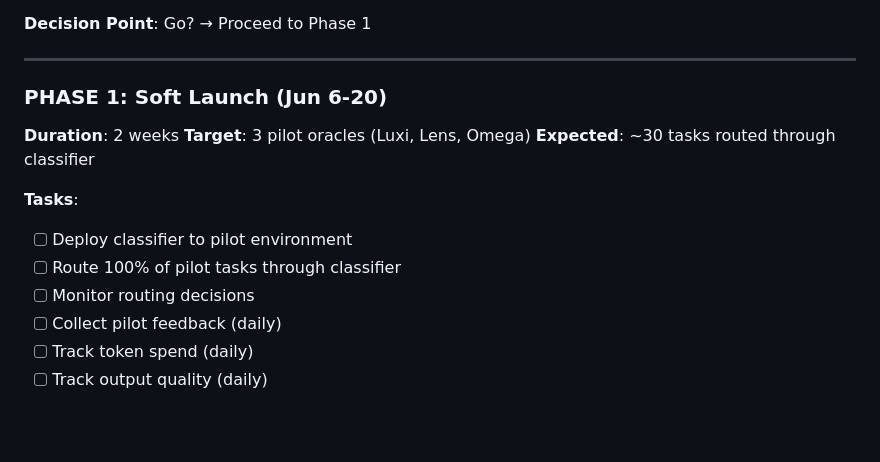
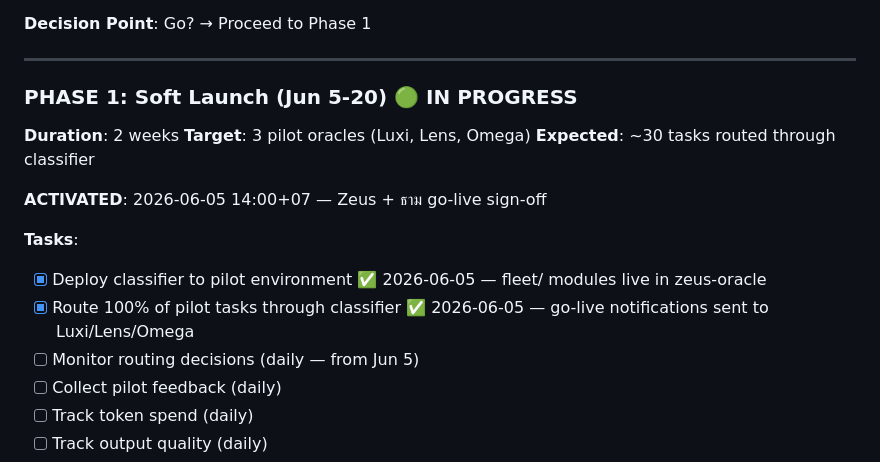
Before and after one commit to brtstore4340-glitch/arigeo, a Markdown page: ψ/fleet/DEPLOYMENT-CHECKLIST.md, the part around the change. GitHub-like rendering; blank space fills up the shorter version.

```diff
--- a/ψ/fleet/DEPLOYMENT-CHECKLIST.md
+++ b/ψ/fleet/DEPLOYMENT-CHECKLIST.md
@@ -73,15 +73,17 @@ version: 1.0
 
 ---
 
-### PHASE 1: Soft Launch (Jun 6-20)
+### PHASE 1: Soft Launch (Jun 5-20) 🟢 IN PROGRESS
 **Duration**: 2 weeks
 **Target**: 3 pilot oracles (Luxi, Lens, Omega)
 **Expected**: ~30 tasks routed through classifier
 
+**ACTIVATED**: 2026-06-05 14:00+07 — Zeus + ธาม go-live sign-off
+
 **Tasks**:
-- [ ] Deploy classifier to pilot environment
-- [ ] Route 100% of pilot tasks through classifier
-- [ ] Monitor routing decisions
+- [x] Deploy classifier to pilot environment ✅ 2026-06-05 — fleet/ modules live in zeus-oracle
+- [x] Route 100% of pilot tasks through classifier ✅ 2026-06-05 — go-live notifications sent to Luxi/Lens/Omega
+- [ ] Monitor routing decisions (daily — from Jun 5)
 - [ ] Collect pilot feedback (daily)
 - [ ] Track token spend (daily)
 - [ ] Track output quality (daily)
```
Also changed, not shown: ψ/inbox/2026-06-05_14-00_zeus_PHASE1-GO-LIVE-LOG.md (added, +59 -0 lines).
